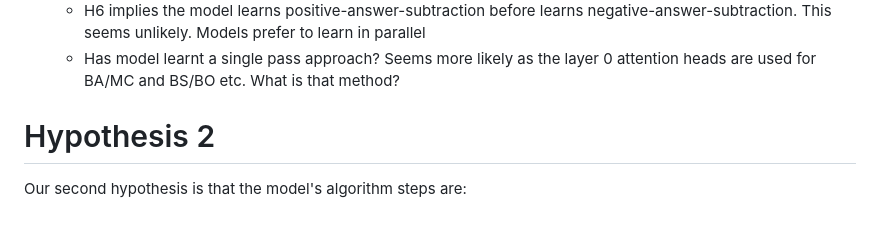
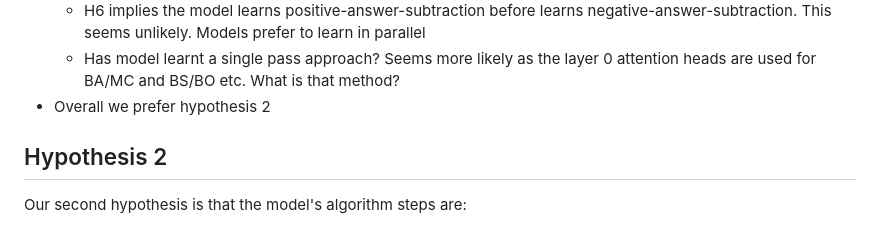
Before and after one commit to PhilipQuirke/quanta_maths, a Markdown page: mixed_readme.md, the part around the change printed below. GitHub-like rendering.

```diff
--- a/mixed_readme.md
+++ b/mixed_readme.md
@@ -49,8 +49,9 @@ Questions/Thoughts:
 - H6 seems unlikely as it requires two passes.
   - H6 implies the model learns positive-answer-subtraction before learns negative-answer-subtraction. This seems unlikely. Models prefer to learn in parallel
   - Has model learnt a single pass approach? Seems more likely as the layer 0 attention heads are used for BA/MC and BS/BO etc. What is that method?
+- Overall we prefer hypothesis 2
 
-# Hypothesis 2
+## Hypothesis 2
 Our second hypothesis is that the model's algorithm steps are:
 - H1: Store the question operator
 - H2: If operator is -, calculates if D > D' using unknown functions XXX, YYY, ZZZ
```
Also changed, not shown: other parts of mixed_readme.md (+2 -2 lines).
